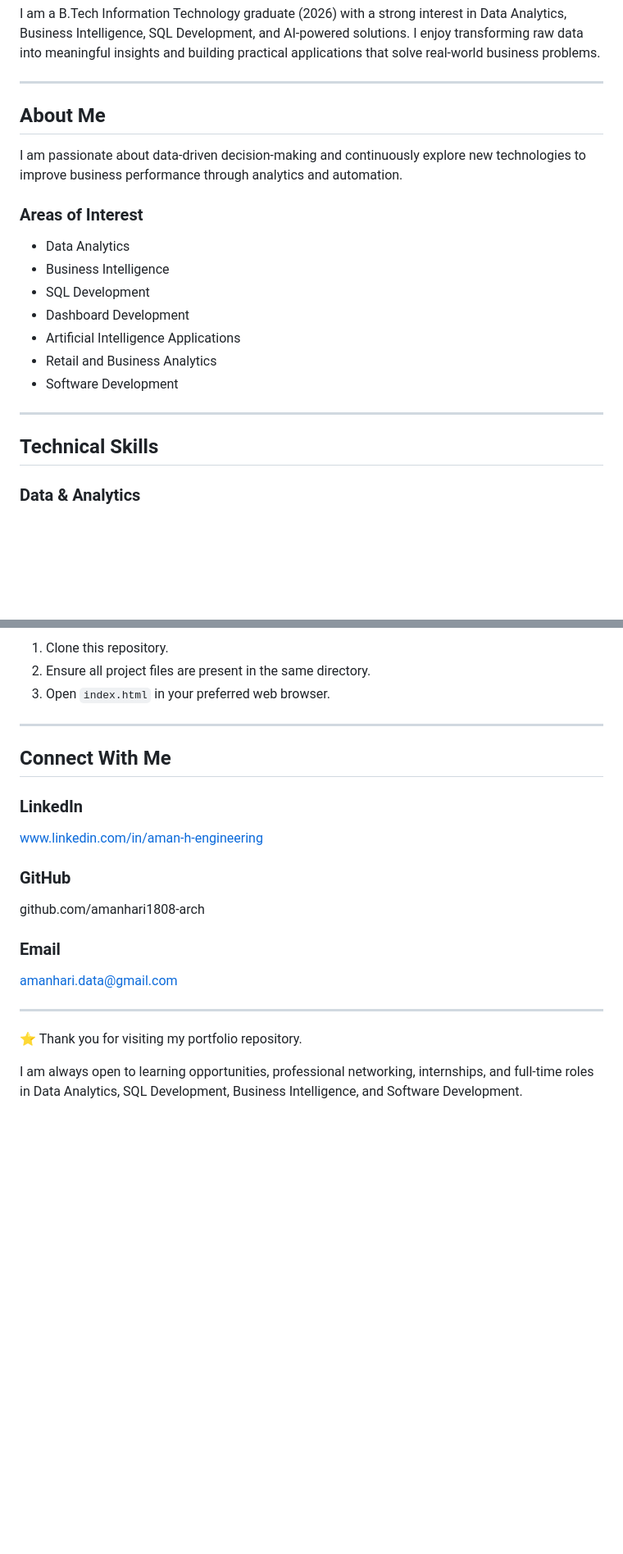
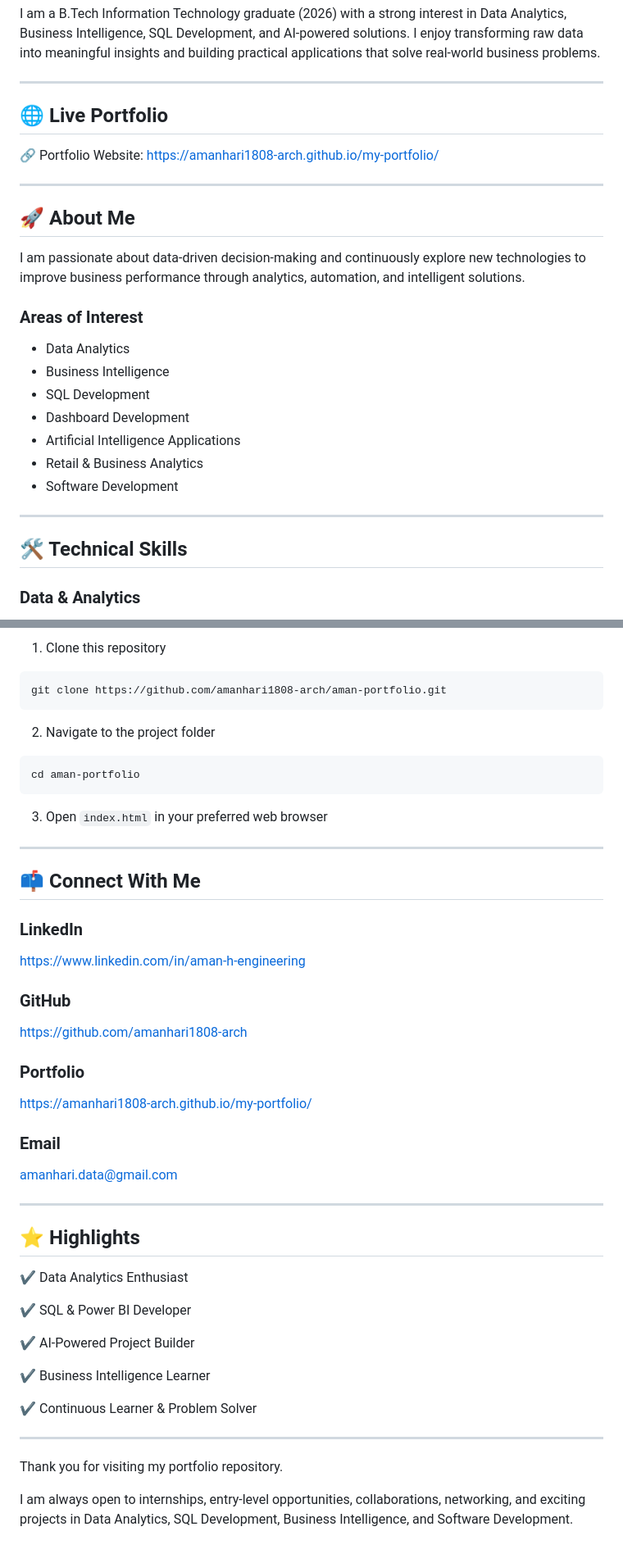
Before and after one commit to amanhari1808-arch/my-portfolio, a Markdown page: README.md, 2 parts joined by grey strips. Shown at 82% size. Drawn GitHub-style; blank space fills up the shorter version.

````diff
--- a/README.md
+++ b/README.md
@@ -6,9 +6,15 @@ I am a B.Tech Information Technology graduate (2026) with a strong interest in D
 
 ---
 
-## About Me
+## 🌐 Live Portfolio
 
-I am passionate about data-driven decision-making and continuously explore new technologies to improve business performance through analytics and automation.
+🔗 Portfolio Website: https://amanhari1808-arch.github.io/my-portfolio/
+
+---
+
+## 🚀 About Me
+
+I am passionate about data-driven decision-making and continuously explore new technologies to improve business performance through analytics, automation, and intelligent solutions.
 
 ### Areas of Interest
 
@@ -17,12 +23,12 @@ I am passionate about data-driven decision-making and continuously explore new t
 - SQL Development
 - Dashboard Development
 - Artificial Intelligence Applications
-- Retail and Business Analytics
+- Retail & Business Analytics
 - Software Development
 
 ---
 
-## Technical Skills
+## 🛠️ Technical Skills
 
 ### Data & Analytics
 - SQL
@@ -109,23 +120,50 @@ Portfolio/
 
-1. Clone this repository.
-2. Ensure all project files are present in the same directory.
-3. Open `index.html` in your preferred web browser.
+1. Clone this repository
+
+```bash
+git clone https://github.com/amanhari1808-arch/aman-portfolio.git
+```
+
+2. Navigate to the project folder
+
+```bash
+cd aman-portfolio
+```
+
+3. Open `index.html` in your preferred web browser
 
 ---
 
-## Connect With Me
+## 📫 Connect With Me
 
 ### LinkedIn
-www.linkedin.com/in/aman-h-engineering
+https://www.linkedin.com/in/aman-h-engineering
 
 ### GitHub
-github.com/amanhari1808-arch
+https://github.com/amanhari1808-arch
+
+### Portfolio
+https://amanhari1808-arch.github.io/my-portfolio/
 
 ### Email
 amanhari.data@gmail.com
 
 ---
 
-⭐ Thank you for visiting my portfolio repository.
+## ⭐ Highlights
 
-I am always open to learning opportunities, professional networking, internships, and full-time roles in Data Analytics, SQL Development, Business Intelligence, and Software Development.
+✔ Data Analytics Enthusiast
+
+✔ SQL & Power BI Developer
+
+✔ AI-Powered Project Builder
+
+✔ Business Intelligence Learner
+
+✔ Continuous Learner & Problem Solver
+
+---
+
+Thank you for visiting my portfolio repository.
+
+I am always open to internships, entry-level opportunities, collaborations, networking, and exciting projects in Data Analytics, SQL Development, Business Intelligence, and Software Development.
````
Also changed, not shown: other parts of README.md (+22 -17 lines).
